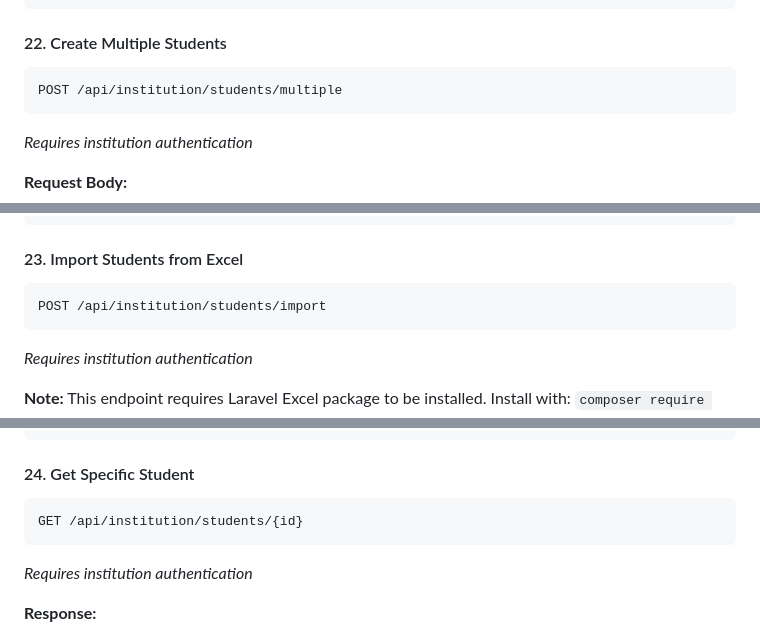
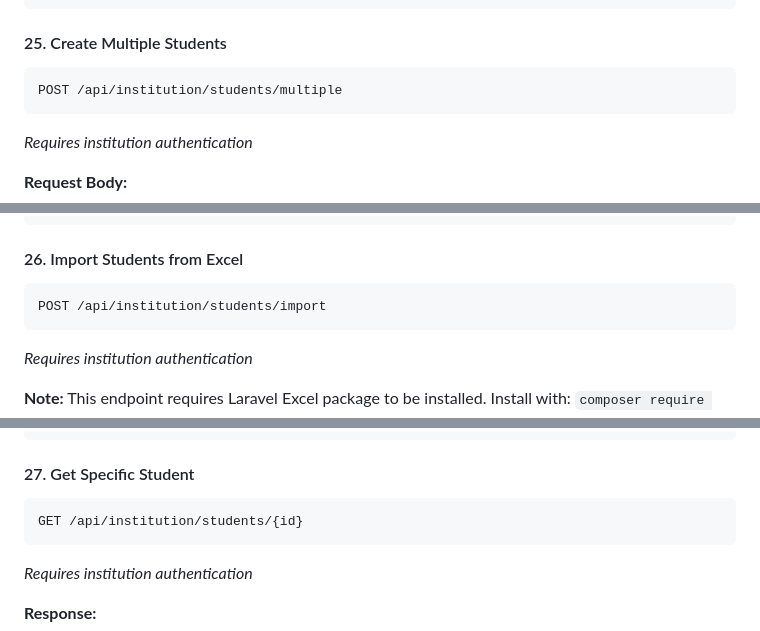
Before and after one commit to antonjoro2008/cbc-admin, a Markdown page: API_DOCUMENTATION.md, 3 parts joined by grey strips. Drawn GitHub-style.

````diff
--- a/API_DOCUMENTATION.md
+++ b/API_DOCUMENTATION.md
@@ -770,7 +871,7 @@ POST /api/institution/students
 }
 ```
 
-#### 22. Create Multiple Students
+#### 25. Create Multiple Students
 ```http
 POST /api/institution/students/multiple
 ```
@@ -830,7 +931,7 @@ POST /api/institution/students/multiple
 }
 ```
 
-#### 23. Import Students from Excel
+#### 26. Import Students from Excel
 ```http
 POST /api/institution/students/import
 ```
@@ -860,7 +961,7 @@ POST /api/institution/students/import
 }
 ```
 
-#### 24. Get Specific Student
+#### 27. Get Specific Student
 ```http
 GET /api/institution/students/{id}
 ```
````
Also changed, not shown: other parts of API_DOCUMENTATION.md (+113 -12 lines).
